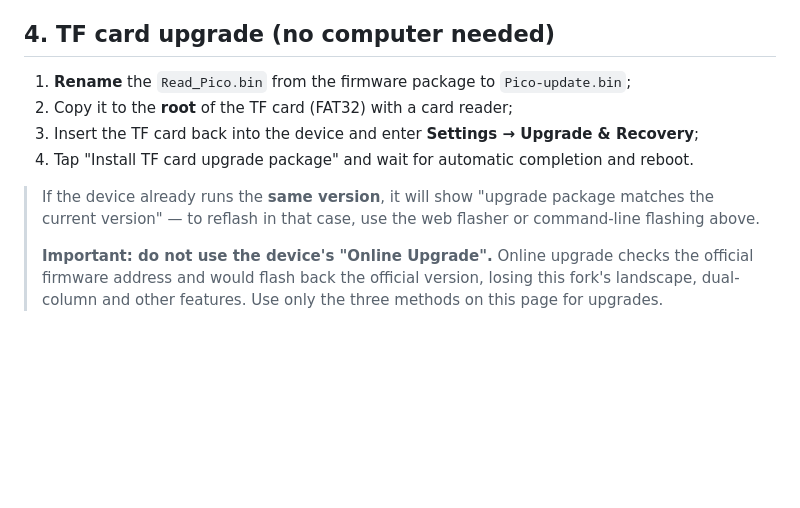
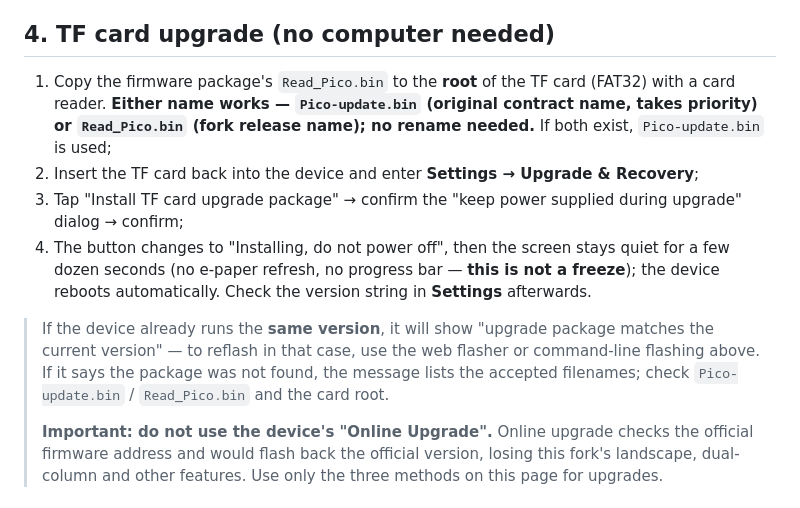
Before and after one commit to cere-hy/pico-plus, a Markdown page: README.md, the part around the change. Drawn GitHub-style; blank space fills up the shorter version.

Commit message:
docs(release): 26.11.20 TF 双名升级说明 + Release notes；发布口径为纯发布渠道，源码改动不上发布线

```diff
--- a/README.md
+++ b/README.md
@@ -214,14 +214,21 @@ from [`apk/`](apk/) and install it:
 
 ## 4. TF card upgrade (no computer needed)
 
-1. **Rename** the `Read_Pico.bin` from the firmware package to `Pico-update.bin`;
-2. Copy it to the **root** of the TF card (FAT32) with a card reader;
-3. Insert the TF card back into the device and enter **Settings → Upgrade & Recovery**;
-4. Tap "Install TF card upgrade package" and wait for automatic completion and reboot.
+1. Copy the firmware package's `Read_Pico.bin` to the **root** of the TF card (FAT32) with a
+   card reader. **Either name works — `Pico-update.bin` (original contract name, takes
+   priority) or `Read_Pico.bin` (fork release name); no rename needed.** If both exist,
+   `Pico-update.bin` is used;
+2. Insert the TF card back into the device and enter **Settings → Upgrade & Recovery**;
+3. Tap "Install TF card upgrade package" → confirm the "keep power supplied during upgrade"
+   dialog → confirm;
+4. The button changes to "Installing, do not power off", then the screen stays quiet for a
+   few dozen seconds (no e-paper refresh, no progress bar — **this is not a freeze**);
+   the device reboots automatically. Check the version string in **Settings** afterwards.
 
 > If the device already runs the **same version**, it will show "upgrade package matches the
 > current version" — to reflash in that case, use the web flasher or command-line flashing
-> above.
+> above. If it says the package was not found, the message lists the accepted filenames;
+> check `Pico-update.bin` / `Read_Pico.bin` and the card root.
 >
 > **Important: do not use the device's "Online Upgrade".** Online upgrade checks the official
 > firmware address and would flash back the official version, losing this fork's landscape,
```
Also changed, not shown: README.zh-CN.md (+8 -4 lines), RELEASE_NOTES.md (+32 -1 lines).
